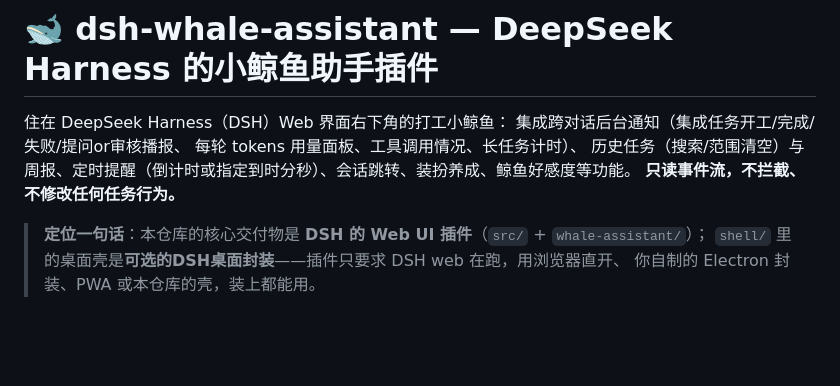
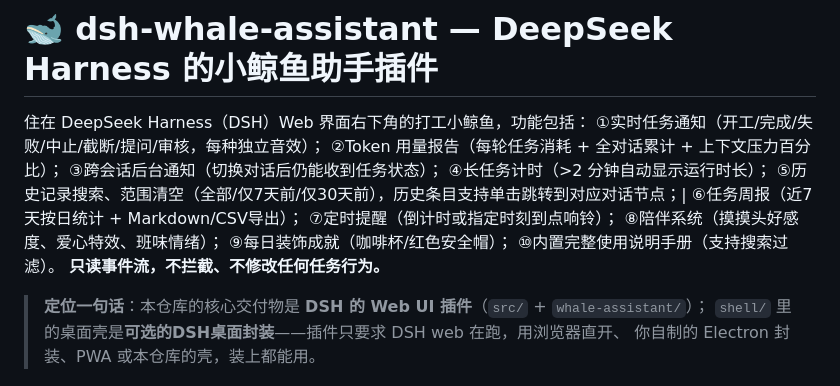
Before and after one commit to LengMu-Cloud/dsh-whale-assistant, a Markdown page: README.md, the part around the change. GitHub-like rendering; blank space fills up the shorter version.

Commit message:
Revise README to enhance feature descriptions
Updated the README to clarify features of the DSH whale assistant plugin, including real-time notifications, token usage reports, and task history management.

```diff
--- a/README.md
+++ b/README.md
@@ -1,8 +1,16 @@
 # 🐋 dsh-whale-assistant — DeepSeek Harness 的小鲸鱼助手插件
 
-住在 DeepSeek Harness（DSH）Web 界面右下角的打工小鲸鱼：
-集成跨对话后台通知（集成任务开工/完成/失败/提问or审核播报、 每轮 tokens 用量面板、工具调用情况、长任务计时）、
-历史任务（搜索/范围清空）与周报、定时提醒（倒计时或指定到时分秒）、会话跳转、装扮养成、鲸鱼好感度等功能。
+住在 DeepSeek Harness（DSH）Web 界面右下角的打工小鲸鱼，功能包括：
+①实时任务通知（开工/完成/失败/中止/截断/提问/审核，每种独立音效）；
+②Token 用量报告（每轮任务消耗 + 全对话累计 + 上下文压力百分比）；
+③跨会话后台通知（切换对话后仍能收到任务状态）；
+④长任务计时（>2 分钟自动显示运行时长）；
+⑤历史记录搜索、范围清空（全部/仅7天前/仅30天前），历史条目支持单击跳转到对应对话节点；|
+⑥任务周报（近7天按日统计 + Markdown/CSV导出）；
+⑦定时提醒（倒计时或指定时刻到点响铃）；
+⑧陪伴系统（摸摸头好感度、爱心特效、班味情绪）；
+⑨每日装饰成就（咖啡杯/红色安全帽）；
+⑩内置完整使用说明手册（支持搜索过滤）。
 **只读事件流，不拦截、不修改任何任务行为。**
 
 > **定位一句话**：本仓库的核心交付物是 **DSH 的 Web UI 插件**（`src/` + `whale-assistant/`）；
```
